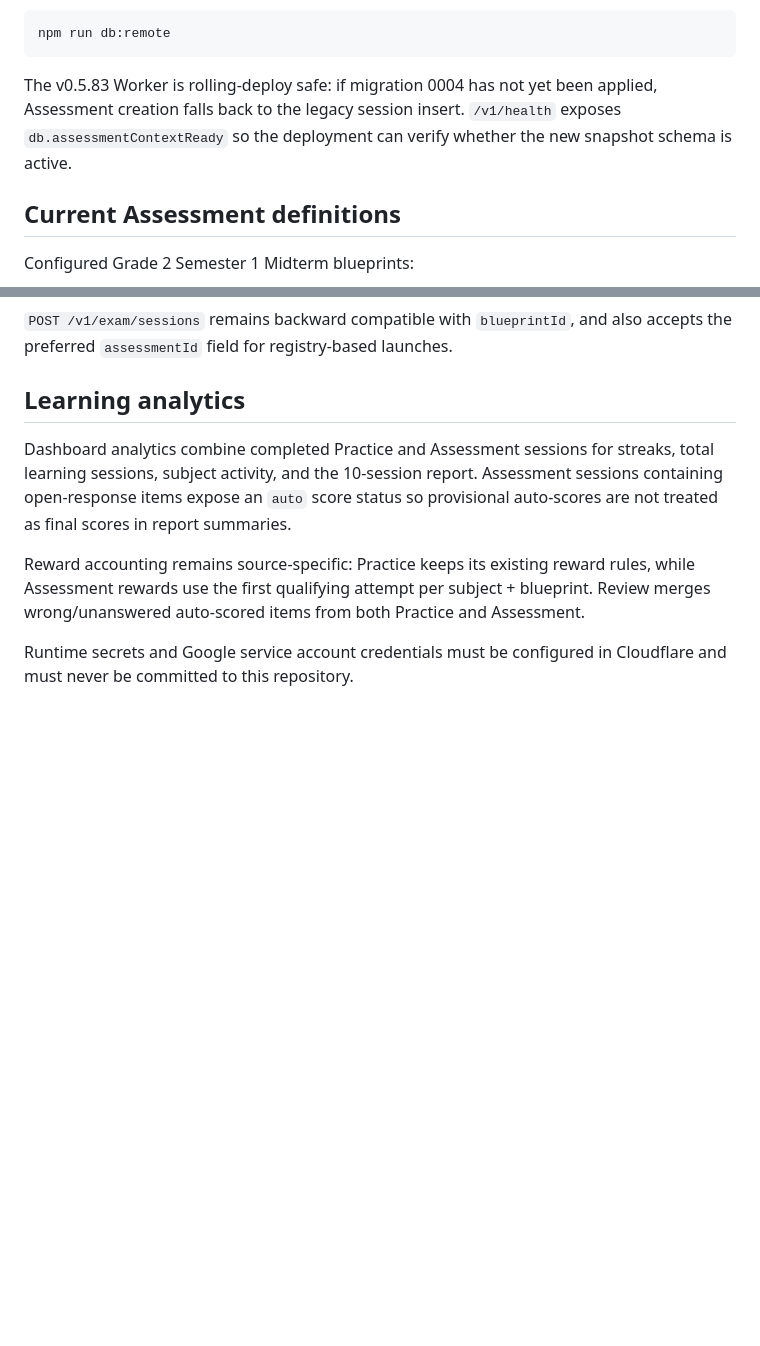
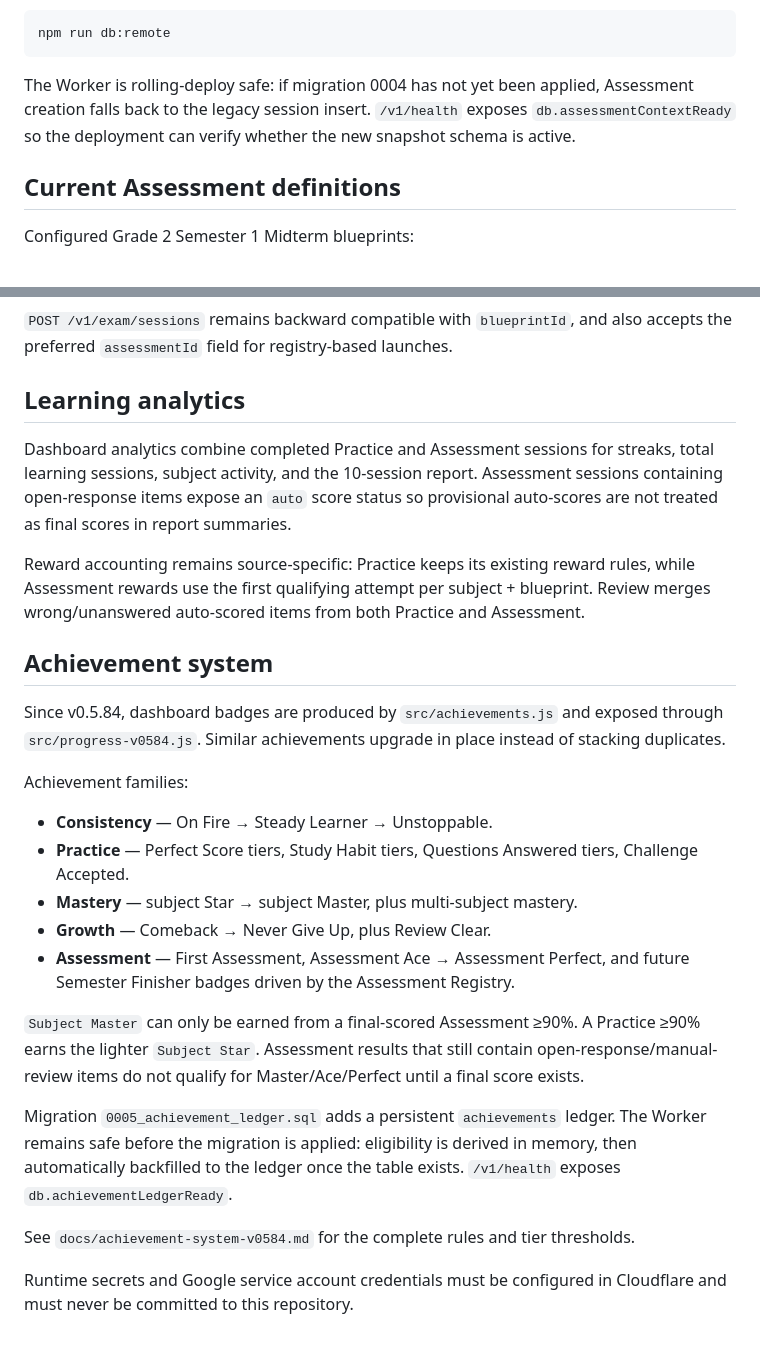
Before and after one commit to andyandriadoria/ubaybian, a Markdown page: backend/README.md, 2 parts joined by grey strips. Rendered like a GitHub page; blank space fills up the shorter version.

Commit message:
docs: document achievement ledger and badge progression

````diff
--- a/backend/README.md
+++ b/backend/README.md
@@ -26,7 +26,7 @@ Apply pending D1 migrations with:
 npm run db:remote
 ```
 
-The v0.5.83 Worker is rolling-deploy safe: if migration 0004 has not yet been applied, Assessment creation falls back to the legacy session insert. `/v1/health` exposes `db.assessmentContextReady` so the deployment can verify whether the new snapshot schema is active.
+The Worker is rolling-deploy safe: if migration 0004 has not yet been applied, Assessment creation falls back to the legacy session insert. `/v1/health` exposes `db.assessmentContextReady` so the deployment can verify whether the new snapshot schema is active.
 
 ## Current Assessment definitions
 
@@ -64,4 +64,22 @@ Dashboard analytics combine completed Practice and Assessment sessions for strea
 
 Reward accounting remains source-specific: Practice keeps its existing reward rules, while Assessment rewards use the first qualifying attempt per subject + blueprint. Review merges wrong/unanswered auto-scored items from both Practice and Assessment.
 
+## Achievement system
+
+Since v0.5.84, dashboard badges are produced by `src/achievements.js` and exposed through `src/progress-v0584.js`. Similar achievements upgrade in place instead of stacking duplicates.
+
+Achievement families:
+
+- **Consistency** — On Fire → Steady Learner → Unstoppable.
+- **Practice** — Perfect Score tiers, Study Habit tiers, Questions Answered tiers, Challenge Accepted.
+- **Mastery** — subject Star → subject Master, plus multi-subject mastery.
+- **Growth** — Comeback → Never Give Up, plus Review Clear.
+- **Assessment** — First Assessment, Assessment Ace → Assessment Perfect, and future Semester Finisher badges driven by the Assessment Registry.
+
+`Subject Master` can only be earned from a final-scored Assessment ≥90%. A Practice ≥90% earns the lighter `Subject Star`. Assessment results that still contain open-response/manual-review items do not qualify for Master/Ace/Perfect until a final score exists.
+
+Migration `0005_achievement_ledger.sql` adds a persistent `achievements` ledger. The Worker remains safe before the migration is applied: eligibility is derived in memory, then automatically backfilled to the ledger once the table exists. `/v1/health` exposes `db.achievementLedgerReady`.
+
+See `docs/achievement-system-v0584.md` for the complete rules and tier thresholds.
+
 Runtime secrets and Google service account credentials must be configured in Cloudflare and must never be committed to this repository.
````
